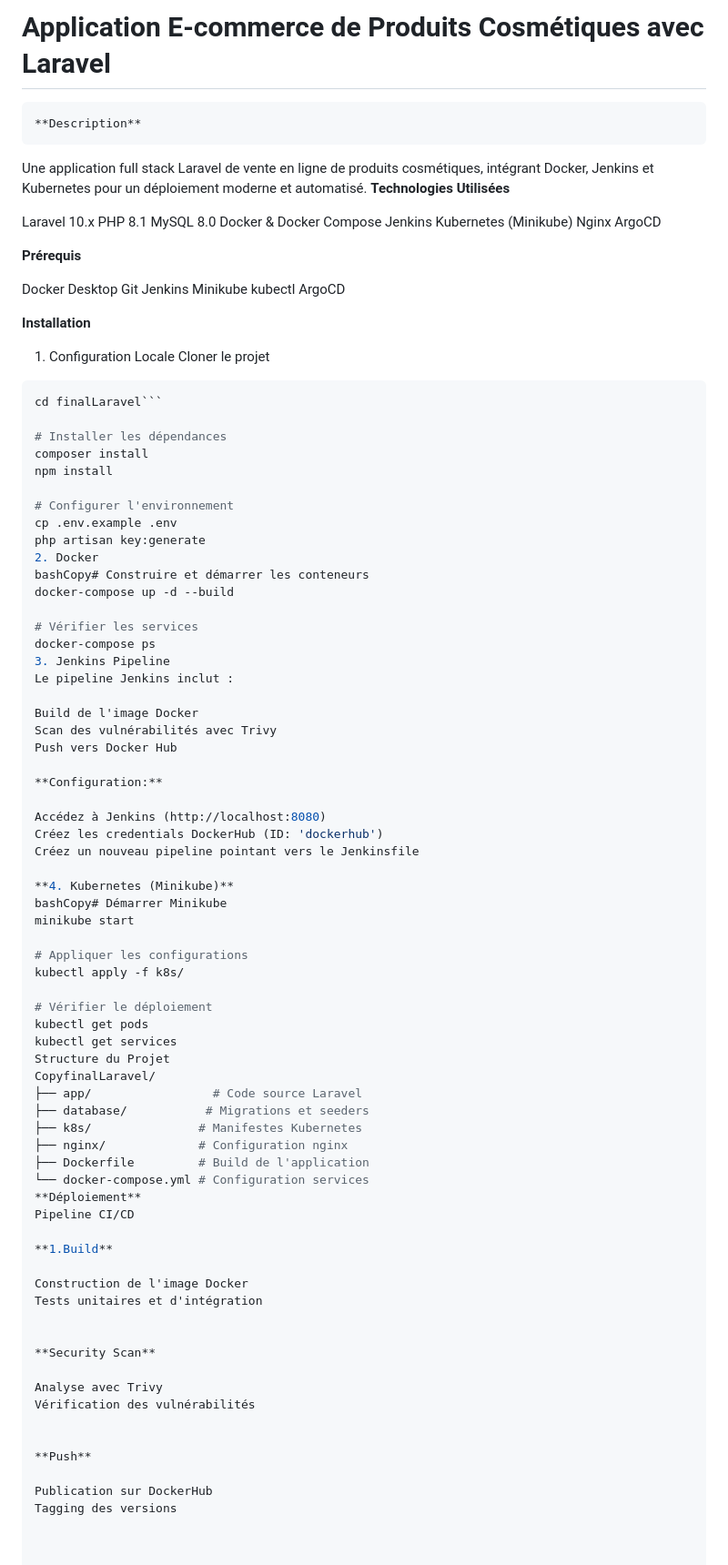
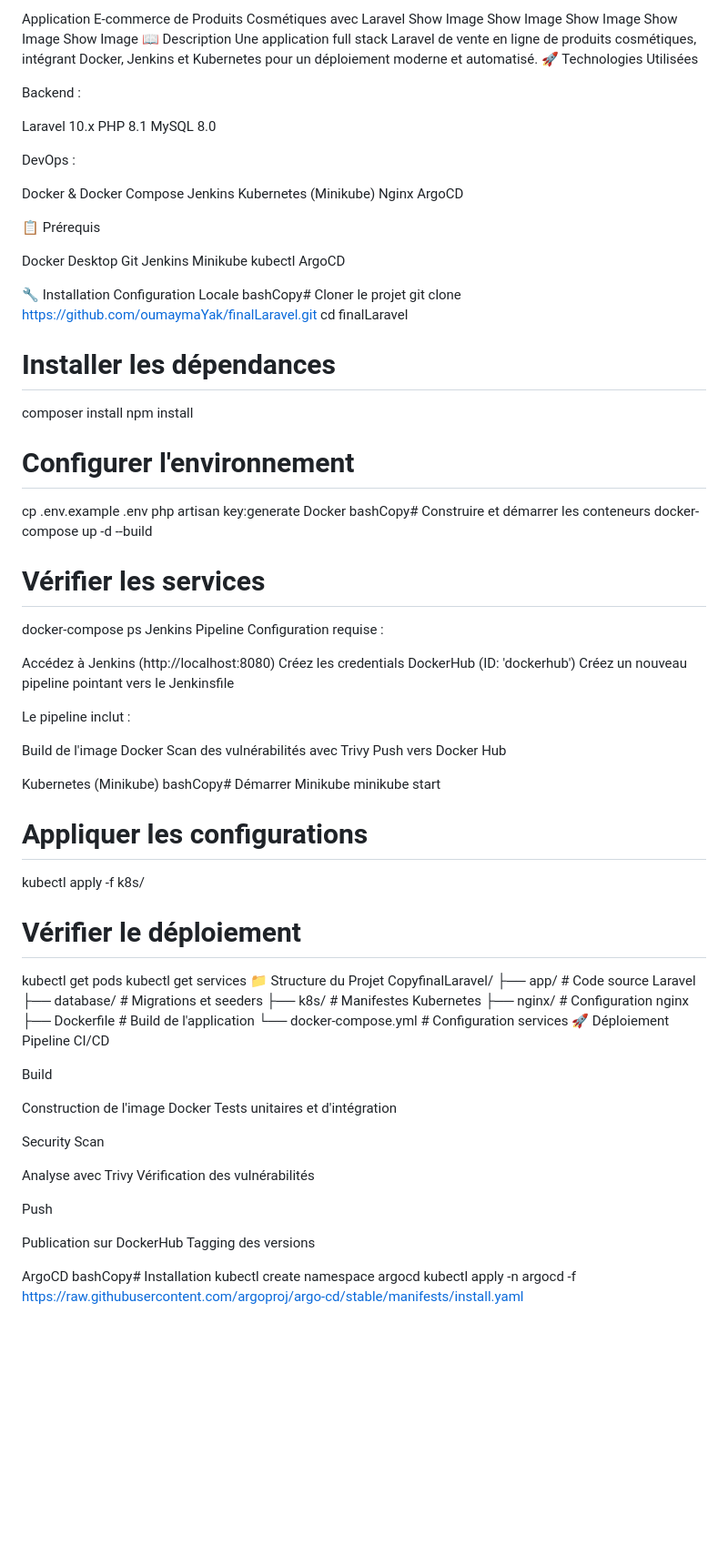
Before and after one commit to oumaymaYak/finalLaravel, a Markdown page: README.md, the part around the change printed below. Shown: that part at 91% size. Rendered like a GitHub page; blank space fills up the shorter version.

````diff
--- a/README.md
+++ b/README.md
@@ -1,18 +1,31 @@
-# Application E-commerce de Produits Cosmétiques avec Laravel
-    **Description**
+Application E-commerce de Produits Cosmétiques avec Laravel
+Show Image
+Show Image
+Show Image
+Show Image
+Show Image
+📖 Description
 Une application full stack Laravel de vente en ligne de produits cosmétiques, intégrant Docker, Jenkins et Kubernetes pour un déploiement moderne et automatisé.
-    **Technologies Utilisées**
+🚀 Technologies Utilisées
+
+Backend :
 
 Laravel 10.x
 PHP 8.1
 MySQL 8.0
+
+
+DevOps :
+
 Docker & Docker Compose
 Jenkins
 Kubernetes (Minikube)
 Nginx
 ArgoCD
 
-**Prérequis**
+
+
+📋 Prérequis
 
 Docker Desktop
 Git
@@ -21,11 +34,11 @@ Minikube
 kubectl
 ArgoCD
 
-**Installation**
-1. Configuration Locale
-Cloner le projet
-```bash git clone https://github.com/oumaymaYak/finalLaravel.git
-cd finalLaravel```
+🔧 Installation
+Configuration Locale
+bashCopy# Cloner le projet
+git clone https://github.com/oumaymaYak/finalLaravel.git
+cd finalLaravel
 
 # Installer les dépendances
 composer install
@@ -34,26 +47,26 @@ npm install
 # Configurer l'environnement
 cp .env.example .env
 php artisan key:generate
-2. Docker
+Docker
 bashCopy# Construire et démarrer les conteneurs
 docker-compose up -d --build
 
 # Vérifier les services
 docker-compose ps
-3. Jenkins Pipeline
-Le pipeline Jenkins inclut :
+Jenkins Pipeline
+Configuration requise :
+
+Accédez à Jenkins (http://localhost:8080)
+Créez les credentials DockerHub (ID: 'dockerhub')
+Créez un nouveau pipeline pointant vers le Jenkinsfile
+
+Le pipeline inclut :
 
 Build de l'image Docker
 Scan des vulnérabilités avec Trivy
 Push vers Docker Hub
 
-**Configuration:**
-
-Accédez à Jenkins (http://localhost:8080)
-Créez les credentials DockerHub (ID: 'dockerhub')
-Créez un nouveau pipeline pointant vers le Jenkinsfile
-
-**4. Kubernetes (Minikube)**
+Kubernetes (Minikube)
 bashCopy# Démarrer Minikube
 minikube start
 
@@ -63,7 +76,7 @@ kubectl apply -f k8s/
 # Vérifier le déploiement
 kubectl get pods
 kubectl get services
-Structure du Projet
+📁 Structure du Projet
 CopyfinalLaravel/
 ├── app/                 # Code source Laravel
 ├── database/           # Migrations et seeders
@@ -71,22 +84,22 @@ CopyfinalLaravel/
 ├── nginx/             # Configuration nginx
 ├── Dockerfile         # Build de l'application
 └── docker-compose.yml # Configuration services
-**Déploiement**
+🚀 Déploiement
 Pipeline CI/CD
 
-**1.Build**
+Build
 
 Construction de l'image Docker
 Tests unitaires et d'intégration
 
 
-**Security Scan**
+Security Scan
 
 Analyse avec Trivy
 Vérification des vulnérabilités
 
 
-**Push**
+Push
 
 Publication sur DockerHub
 Tagging des versions
````
Also changed, not shown: other parts of README.md (+6 -4 lines).
